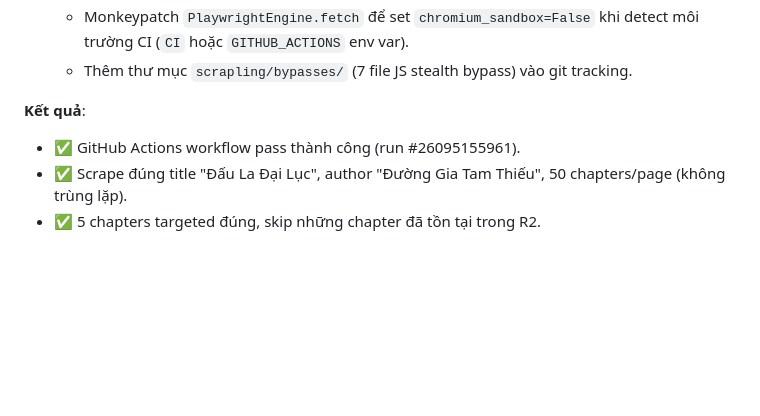
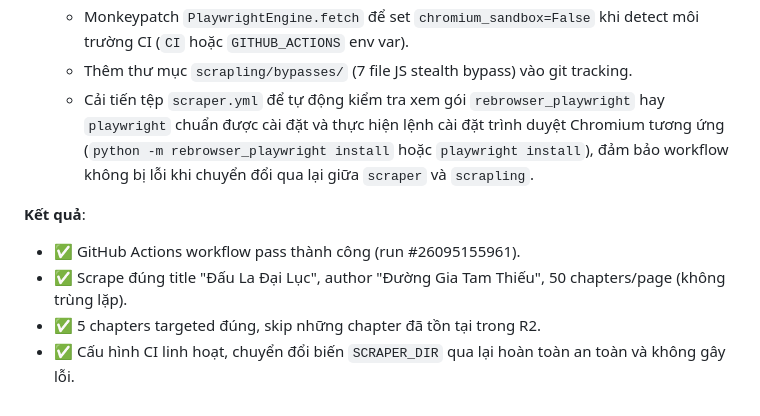
Before and after one commit to BinhTHB/reader-hub, a Markdown page: CONTEXT.md, the part around the change. GitHub-like rendering; blank space fills up the shorter version.

Commit message:
docs: update CONTEXT.md with conditional browser installation explanation

```diff
--- a/CONTEXT.md
+++ b/CONTEXT.md
@@ -1439,8 +1439,10 @@ Trong Step 2 (Vòng lặp phân trang cào danh sách chương), biến vòng l
    - Đổi `playwright install chromium` → `python -m rebrowser_playwright install chromium` trong workflow.
    - Monkeypatch `PlaywrightEngine.fetch` để set `chromium_sandbox=False` khi detect môi trường CI (`CI` hoặc `GITHUB_ACTIONS` env var).
    - Thêm thư mục `scrapling/bypasses/` (7 file JS stealth bypass) vào git tracking.
+   - Cải tiến tệp `scraper.yml` để tự động kiểm tra xem gói `rebrowser_playwright` hay `playwright` chuẩn được cài đặt và thực hiện lệnh cài đặt trình duyệt Chromium tương ứng (`python -m rebrowser_playwright install` hoặc `playwright install`), đảm bảo workflow không bị lỗi khi chuyển đổi qua lại giữa `scraper` và `scrapling`.
 
 **Kết quả**:
 - ✅ GitHub Actions workflow pass thành công (run #26095155961).
 - ✅ Scrape đúng title "Đấu La Đại Lục", author "Đường Gia Tam Thiếu", 50 chapters/page (không trùng lặp).
 - ✅ 5 chapters targeted đúng, skip những chapter đã tồn tại trong R2.
+- ✅ Cấu hình CI linh hoạt, chuyển đổi biến `SCRAPER_DIR` qua lại hoàn toàn an toàn và không gây lỗi.
```
